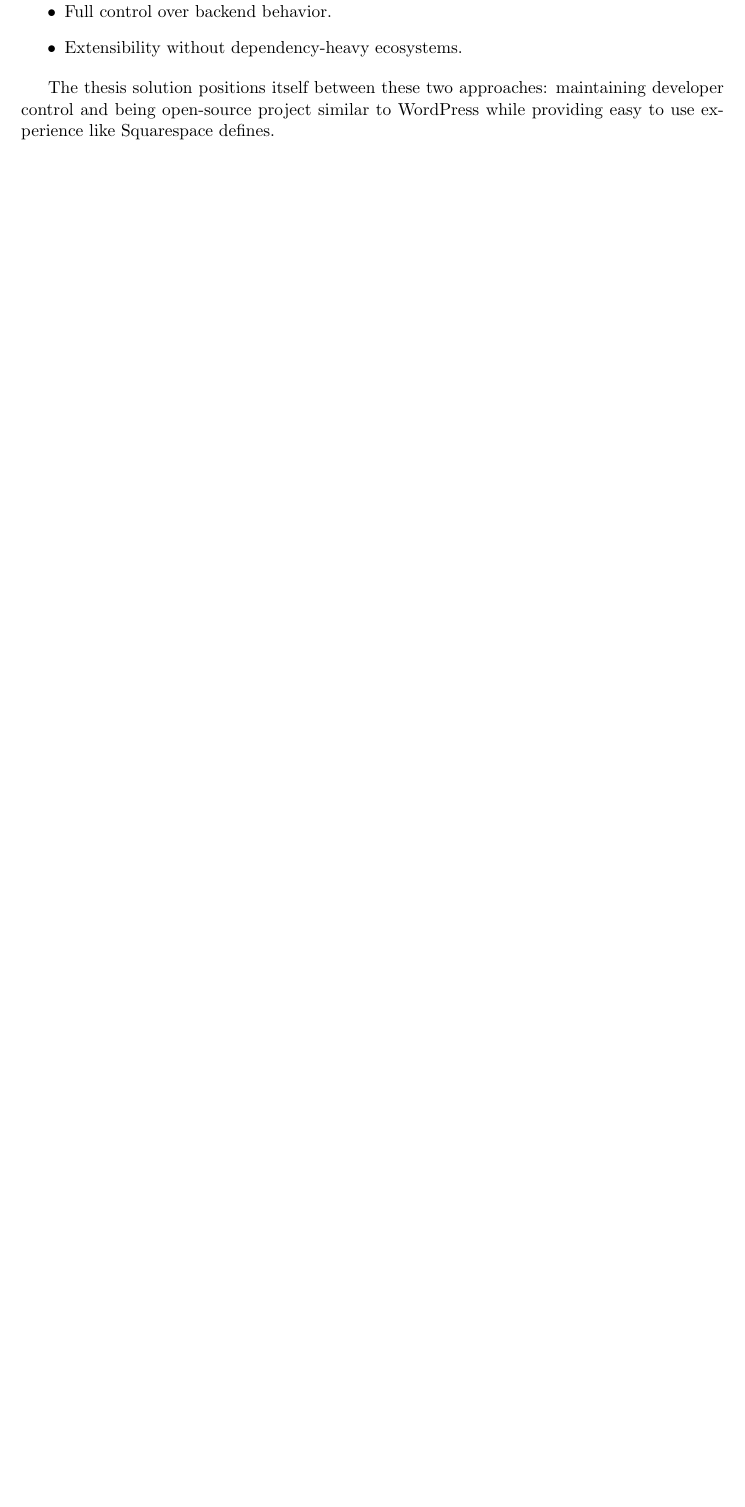
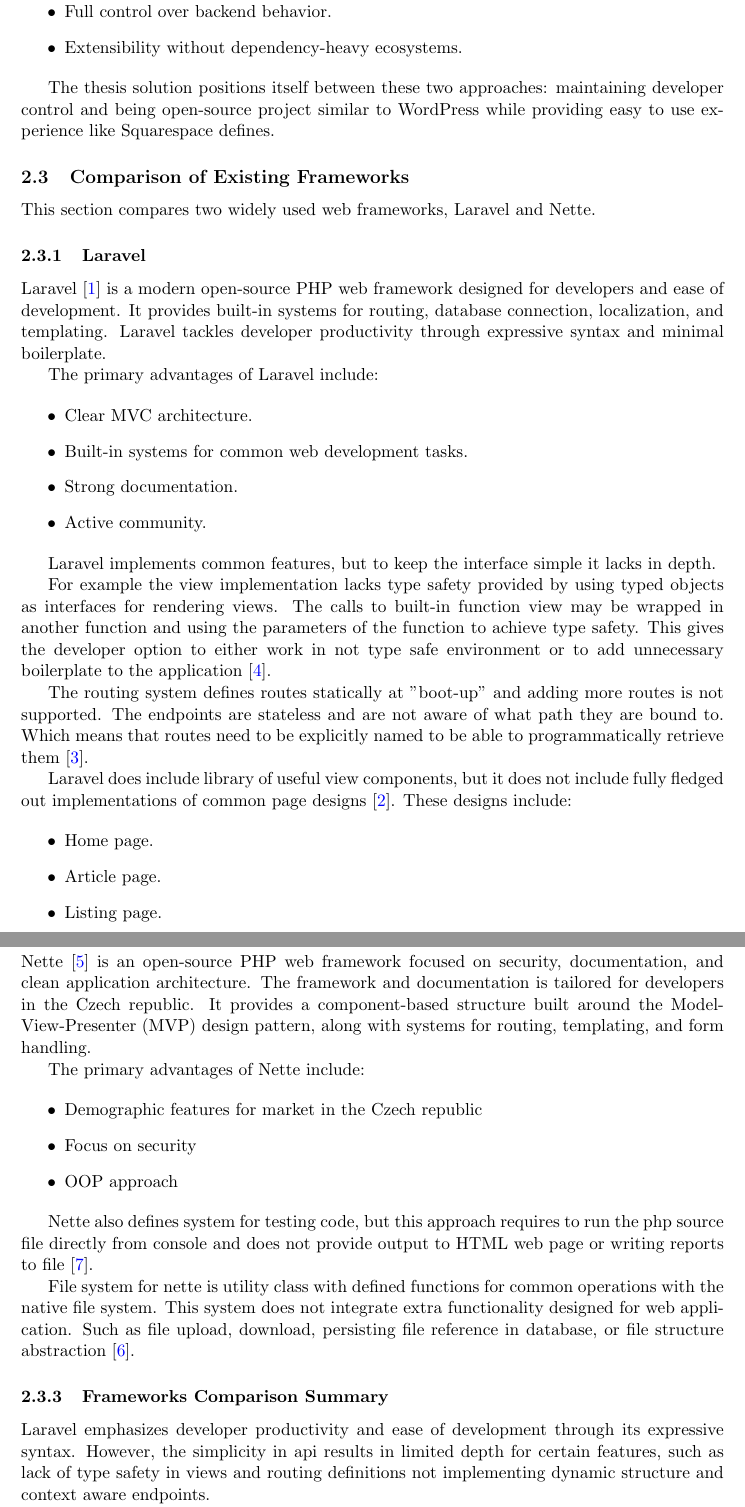
Before and after one commit to CaptSiro/bbap, a LaTeX document (doc.tex, which reads sota/frameworks.tex): part of page 6 of 12 before the commit and two parts of pages 6 and 7 of 13 after it, the two joined at a grey line, cut so that both start at the same text, the shorter picture padded with empty space. Compiled offline with pdfLaTeX.

Commit message:
Wrote Framework comparison

```diff
--- a/sota/frameworks.tex
+++ b/sota/frameworks.tex
@@ -1 +1,62 @@
 \subsection{Comparison of Existing Frameworks}\label{subsec:comparison-of-existing-frameworks}
+This section compares two widely used web frameworks, Laravel and Nette.
+
+\subsubsection{Laravel}\label{subsubsec:laravel}
+Laravel~\parencite{laravel} is a modern open-source PHP web framework designed for developers and ease of development.
+It provides built-in systems for routing, database connection, localization, and templating.
+Laravel tackles developer productivity through expressive syntax and minimal boilerplate.
+
+The primary advantages of Laravel include:
+
+\begin{itemize}
+    \item Clear MVC architecture.
+    \item Built-in systems for common web development tasks.
+    \item Strong documentation.
+    \item Active community.
+\end{itemize}
+
+Laravel implements common features, but to keep the interface simple it lacks in depth.
+
+For example the view implementation lacks type safety provided by using typed objects as interfaces for rendering views.
+The calls to built-in function view may be wrapped in another function and using the parameters of the function to achieve type safety.
+This gives the developer option to either work in not type safe environment or to add unnecessary boilerplate to the application~\parencite{laravel_view}.
+
+The routing system defines routes statically at \("\)boot-up\("\) and adding more routes is not supported.
+The endpoints are stateless and are not aware of what path they are bound to.
+Which means that routes need to be explicitly named to be able to programmatically retrieve them~\parencite{laravel_routing}.
+
+Laravel does include library of useful view components,
+but it does not include fully fledged out implementations of common page designs~\parencite{laravel_components}.
+These designs include:
+
+\begin{itemize}
+    \item Home page.
+    \item Article page.
+    \item Listing page.
+\end{itemize}
+
+\subsubsection{Nette}\label{subsubsec:nette}
+Nette~\parencite{nette} is an open-source PHP web framework focused on security, documentation, and clean application architecture.
+The framework and documentation is tailored for developers in the Czech republic.
+It provides a component-based structure built around the Model-View-Presenter (MVP) design pattern,
+along with systems for routing, templating, and form handling.
+
+The primary advantages of Nette include:
+
+\begin{itemize}
+    \item Demographic features for market in the Czech republic
+    \item Focus on security
+    \item OOP approach
+\end{itemize}
+
+Nette also defines system for testing code, but this approach requires to run the php source file directly from console
+and does not provide output to HTML web page or writing reports to file~\parencite{nette_testing}.
+
+File system for nette is utility class with defined functions for common operations with the native file system.
+This system does not integrate extra functionality designed for web application.
+Such as file upload, download, persisting file reference in database, or file structure abstraction~\parencite{nette_filesystem}.
+
+\subsubsection{Frameworks Comparison Summary}\label{subsubsec:frameworks-comparison-summary}
+Laravel emphasizes developer productivity and ease of development through its expressive syntax.
+However, the simplicity in api results in limited depth for certain features,
+such as lack of type safety in views and routing definitions not implementing dynamic structure and context aware endpoints.
```
Also changed, not shown: references.bib (+46 -0 lines), requirements.tex (+2 -2 lines), sota/platforms.tex (+8 -8 lines), sota/section.tex (+2 -0 lines), uc/section.tex (+1 -1 lines), uc/use-cases.tex (+1 -1 lines), sota/frameworks.tex (16 more changed lines).
